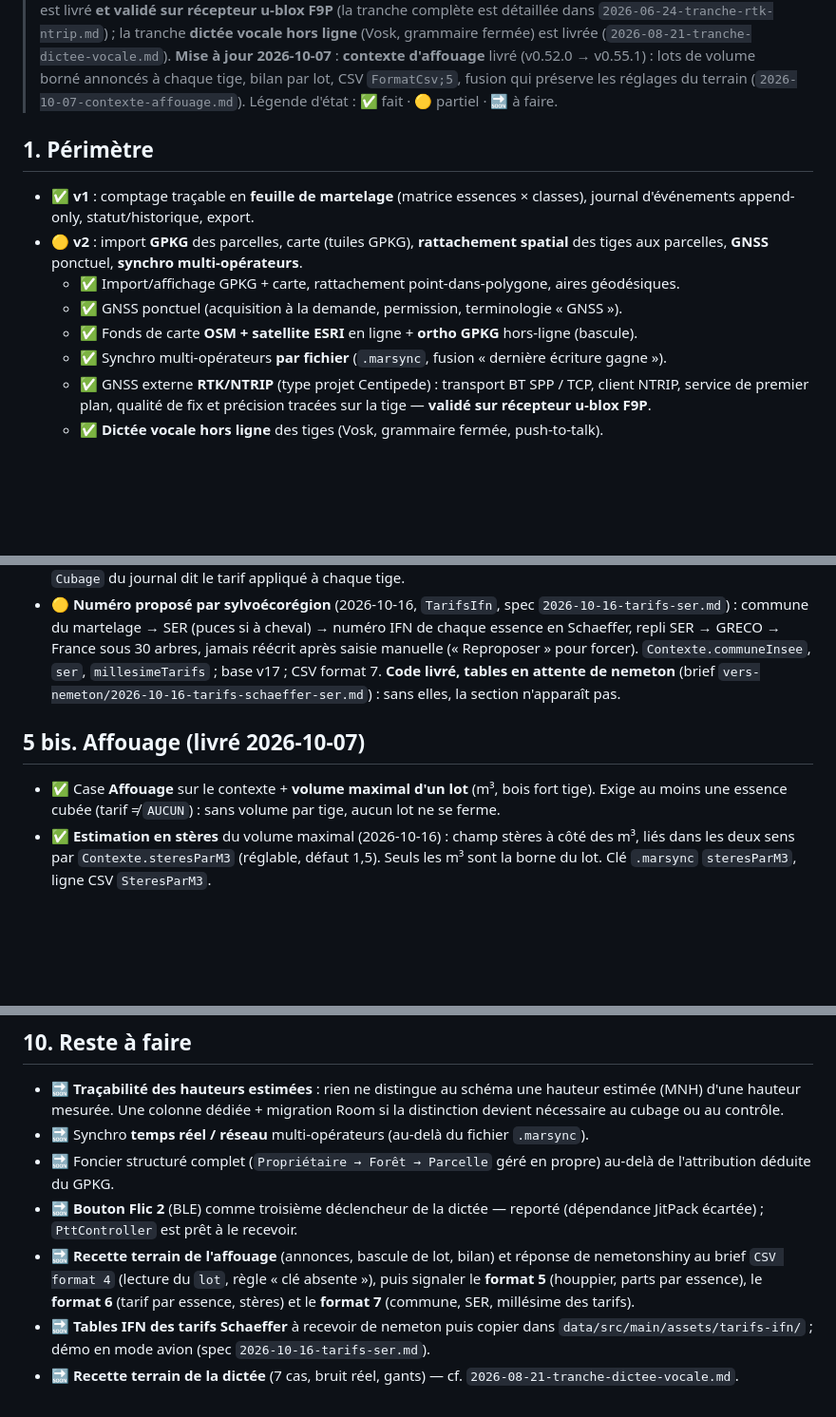
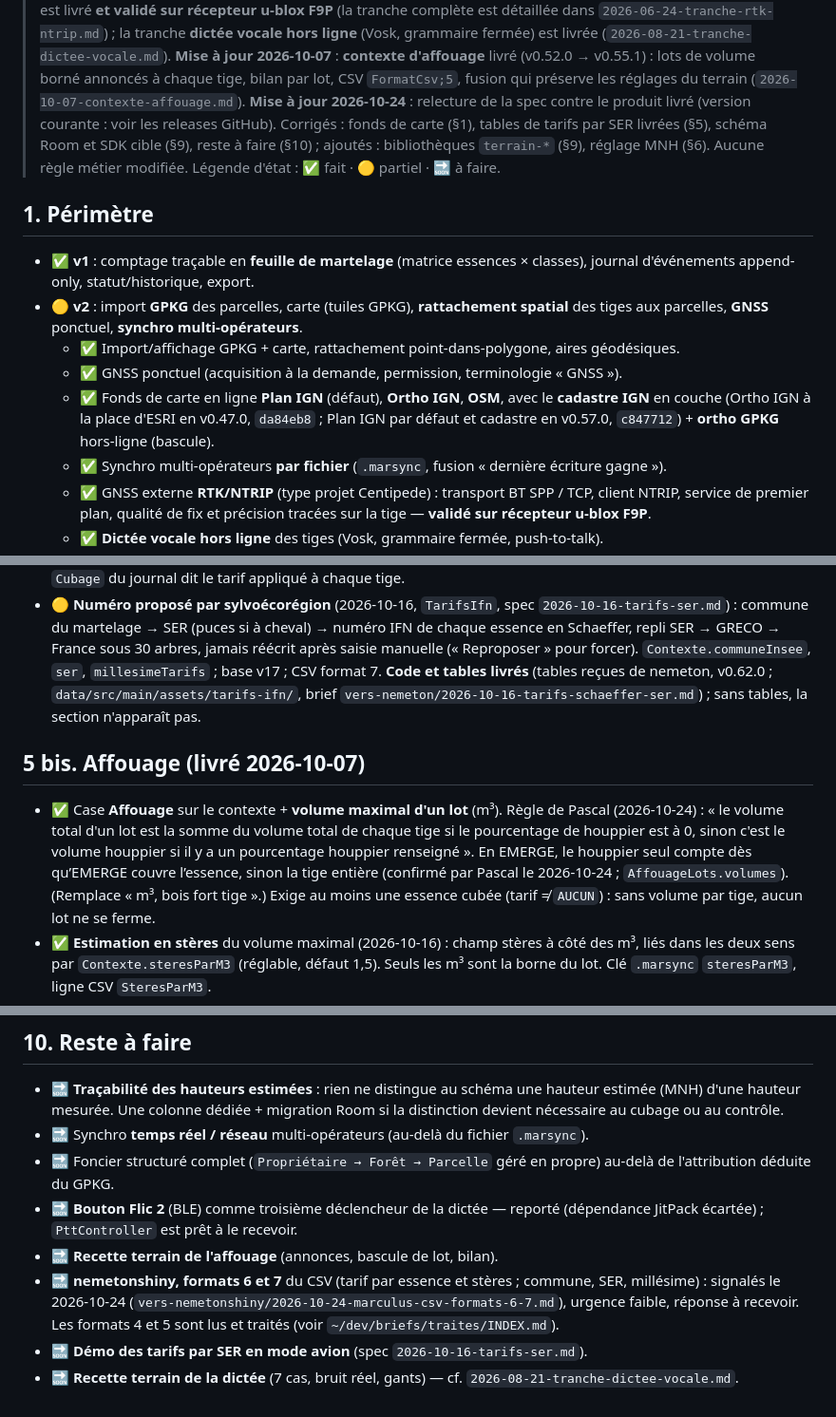
Before and after one commit to pobsteta/marculus, a Markdown page: docs/specs/2026-06-21-marculus-v1-spec.md, 3 parts joined by grey strips. Shown at 95% size. Rendered like a GitHub page; blank space fills up the shorter version.

Commit message:
docs(spec): spec v1 remise à jour du livré, lot d'affouage houppier seul (mission 003) (#17)
* docs(spec): remettre la spec v1 à jour du produit livré (mission 003)

Co-Authored-By: Claude Sonnet 5.5 <noreply@anthropic.com>
Claude-Session: https://claude.ai/code/session_01KoCPeXJ1zgxgK5pccwQyqf

* docs(spec): reprise aller-retour 1/3 (mission 003)

Co-Authored-By: Claude Sonnet 5.5 <noreply@anthropic.com>
Claude-Session: https://claude.ai/code/session_01KoCPeXJ1zgxgK5pccwQyqf

* docs(spec): règle du volume d'un lot selon Pascal (2026-10-24)

Co-Authored-By: Claude Sonnet 5.5 <noreply@anthropic.com>
Claude-Session: https://claude.ai/code/session_01KoCPeXJ1zgxgK5pccwQyqf

* docs(spec): règle EMERGE du lot d'affouage confirmée par Pascal (mission 003)

Co-Authored-By: Claude Opus 5.5 <noreply@anthropic.com>
Claude-Session: https://claude.ai/code/session_01KoCPeXJ1zgxgK5pccwQyqf

---------

Co-authored-by: Claude Sonnet 5.5 <noreply@anthropic.com>

```diff
--- a/docs/specs/2026-06-21-marculus-v1-spec.md
+++ b/docs/specs/2026-06-21-marculus-v1-spec.md
@@ -15,6 +15,10 @@
 > **Mise à jour 2026-10-07** : **contexte d'affouage** livré (v0.52.0 → v0.55.1) : lots de volume
 > borné annoncés à chaque tige, bilan par lot, CSV `FormatCsv;5`, fusion qui préserve les
 > réglages du terrain (`2026-10-07-contexte-affouage.md`).
+> **Mise à jour 2026-10-24** : relecture de la spec contre le produit livré (version courante :
+> voir les releases GitHub). Corrigés : fonds de carte (§1), tables de
+> tarifs par SER livrées (§5), schéma Room et SDK cible (§9), reste à faire (§10) ; ajoutés :
+> bibliothèques `terrain-*` (§9), réglage MNH (§6). Aucune règle métier modifiée.
 > Légende d'état : ✅ fait · 🟡 partiel · 🔜 à faire.
 
 ## 1. Périmètre
@@ -25,7 +29,9 @@
   des tiges aux parcelles, **GNSS** ponctuel, **synchro multi-opérateurs**.
   - ✅ Import/affichage GPKG + carte, rattachement point-dans-polygone, aires géodésiques.
   - ✅ GNSS ponctuel (acquisition à la demande, permission, terminologie « GNSS »).
-  - ✅ Fonds de carte **OSM + satellite ESRI** en ligne + **ortho GPKG** hors-ligne (bascule).
+  - ✅ Fonds de carte en ligne **Plan IGN** (défaut), **Ortho IGN**, **OSM**, avec le **cadastre IGN**
+    en couche (Ortho IGN à la place d'ESRI en v0.47.0, `da84eb8` ; Plan IGN par défaut et
+    cadastre en v0.57.0, `c847712`) + **ortho GPKG** hors-ligne (bascule).
   - ✅ Synchro multi-opérateurs **par fichier** (`.marsync`, fusion « dernière écriture gagne »).
   - ✅ GNSS externe **RTK/NTRIP** (type projet Centipede) : transport BT SPP / TCP, client
     NTRIP, service de premier plan, qualité de fix et précision tracées sur la tige —
@@ -126,12 +132,18 @@ Tige (journal)  : uuid, contexteId, essence, classe,
   `2026-10-16-tarifs-ser.md`) : commune du martelage → SER (puces si à cheval) → numéro IFN de
   chaque essence en Schaeffer, repli SER → GRECO → France sous 30 arbres, jamais réécrit après
   saisie manuelle (« Reproposer » pour forcer). `Contexte.communeInsee`, `ser`,
-  `millesimeTarifs` ; base v17 ; CSV format 7. **Code livré, tables en attente de nemeton**
-  (brief `vers-nemeton/2026-10-16-tarifs-schaeffer-ser.md`) : sans elles, la section n'apparaît pas.
+  `millesimeTarifs` ; base v17 ; CSV format 7. **Code et tables livrés** (tables
+  reçues de nemeton, v0.62.0 ; `data/src/main/assets/tarifs-ifn/`, brief
+  `vers-nemeton/2026-10-16-tarifs-schaeffer-ser.md`) ; sans tables, la section n'apparaît pas.
 
 ## 5 bis. Affouage (livré 2026-10-07)
 
-- ✅ Case **Affouage** sur le contexte + **volume maximal d'un lot** (m³, bois fort tige).
+- ✅ Case **Affouage** sur le contexte + **volume maximal d'un lot** (m³).
+  Règle de Pascal (2026-10-24) : « le volume total d'un lot est la somme du volume total de
+  chaque tige si le pourcentage de houppier est à 0, sinon c'est le volume houppier si il y a un
+  pourcentage houppier renseigné ». En EMERGE, le houppier seul compte
+  dès qu’EMERGE couvre l’essence, sinon la tige entière (confirmé par Pascal le 2026-10-24 ;
+  `AffouageLots.volumes`). (Remplace « m³, bois fort tige ».)
   Exige au moins une essence cubée (tarif ≠ `AUCUN`) : sans volume par tige, aucun lot ne se ferme.
 - ✅ **Estimation en stères** du volume maximal (2026-10-16) : champ stères à côté des m³,
   liés dans les deux sens par `Contexte.steresParM3` (réglable, défaut 1,5). Seuls les m³ sont
@@ -240,11 +254,11 @@ Tige (journal)  : uuid, contexteId, essence, classe,
   de l'attribution déduite du GPKG.
 - 🔜 **Bouton Flic 2** (BLE) comme troisième déclencheur de la dictée — reporté (dépendance
   JitPack écartée) ; `PttController` est prêt à le recevoir.
-- 🔜 **Recette terrain de l'affouage** (annonces, bascule de lot, bilan) et réponse de
-  nemetonshiny au brief `CSV format 4` (lecture du `lot`, règle « clé absente »), puis
-  signaler le **format 5** (houppier, parts par essence), le **format 6** (tarif par essence,
-  stères) et le **format 7** (commune, SER, millésime des tarifs).
-- 🔜 **Tables IFN des tarifs Schaeffer** à recevoir de nemeton puis copier dans
-  `data/src/main/assets/tarifs-ifn/` ; démo en mode avion (spec `2026-10-16-tarifs-ser.md`).
+- 🔜 **Recette terrain de l'affouage** (annonces, bascule de lot, bilan).
+- 🔜 **nemetonshiny, formats 6 et 7** du CSV (tarif par essence et stères ; commune, SER,
+  millésime) : signalés le 2026-10-24 (`vers-nemetonshiny/2026-10-24-marculus-csv-formats-6-7.md`),
+  urgence faible, réponse à recevoir. Les formats 4 et 5 sont lus et traités (voir
+  `~/dev/briefs/traites/INDEX.md`).
+- 🔜 **Démo des tarifs par SER en mode avion** (spec `2026-10-16-tarifs-ser.md`).
 - 🔜 **Recette terrain de la dictée** (7 cas, bruit réel, gants) — cf.
   `2026-08-21-tranche-dictee-vocale.md`.
```
Also changed, not shown: other parts of docs/specs/2026-06-21-marculus-v1-spec.md (+5 -3 lines), docs/specs/2026-10-07-contexte-affouage.md (+8 -0 lines).
